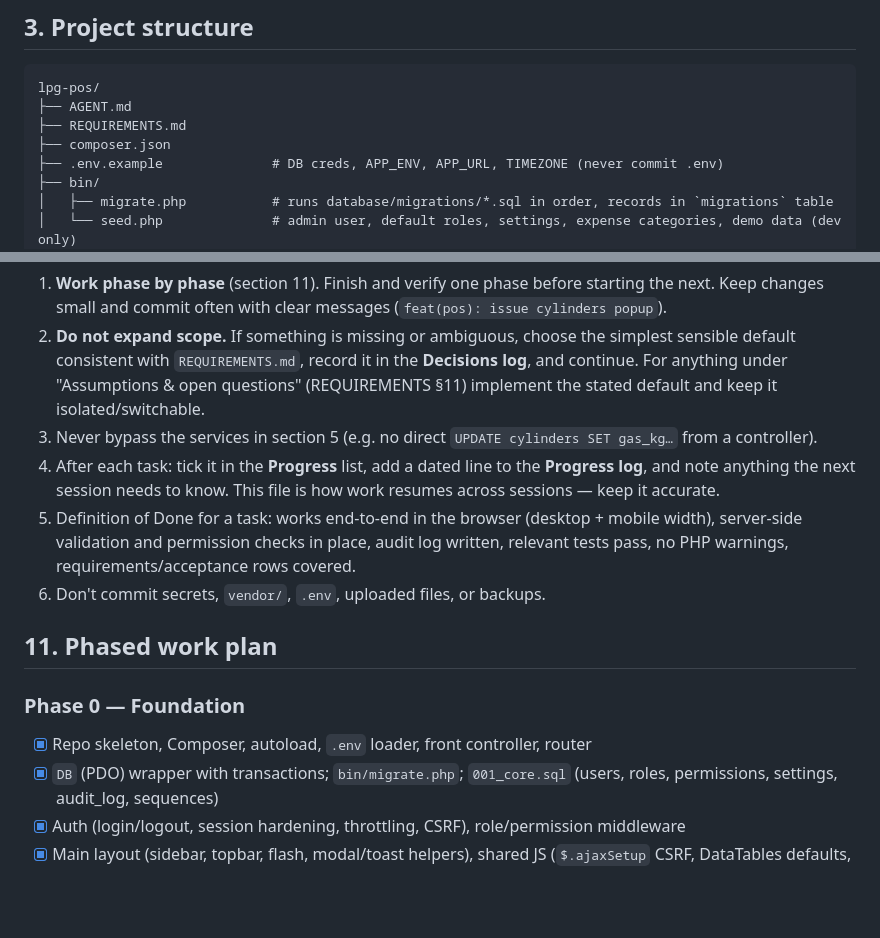
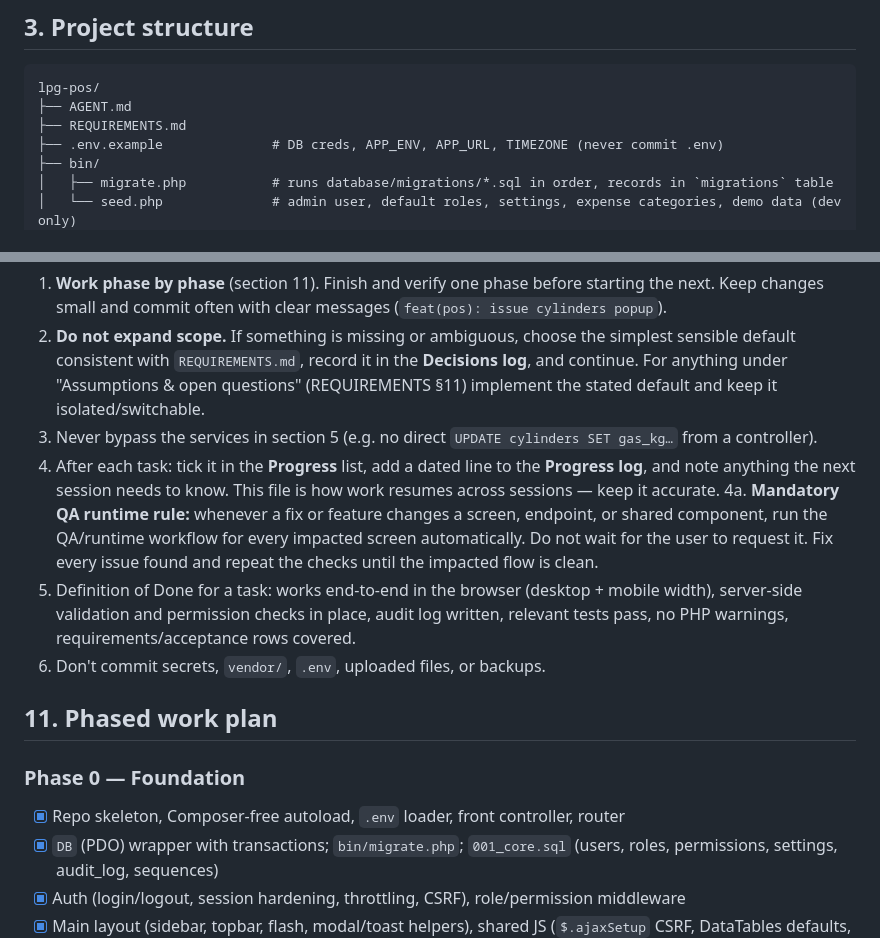
Before and after one commit to Abdulrehman-Malik/PAK-GAS-APP, a Markdown page: AGENT.md, 2 parts joined by grey strips. Drawn GitHub-style; blank space fills up the shorter version.

Commit message:
docs: make Composer-free runtime and QA rule explicit

```diff
--- a/AGENT.md
+++ b/AGENT.md
@@ -29,7 +29,6 @@ Rules:
 lpg-pos/
 ├── AGENT.md
 ├── REQUIREMENTS.md
-├── composer.json
 ├── .env.example              # DB creds, APP_ENV, APP_URL, TIMEZONE (never commit .env)
 ├── bin/
 │   ├── migrate.php           # runs database/migrations/*.sql in order, records in `migrations` table
@@ -152,13 +151,14 @@ Invariants (each has a test):
 2. **Do not expand scope.** If something is missing or ambiguous, choose the simplest sensible default consistent with `REQUIREMENTS.md`, record it in the **Decisions log**, and continue. For anything under "Assumptions & open questions" (REQUIREMENTS §11) implement the stated default and keep it isolated/switchable.
 3. Never bypass the services in section 5 (e.g. no direct `UPDATE cylinders SET gas_kg…` from a controller).
 4. After each task: tick it in the **Progress** list, add a dated line to the **Progress log**, and note anything the next session needs to know. This file is how work resumes across sessions — keep it accurate.
+4a. **Mandatory QA runtime rule:** whenever a fix or feature changes a screen, endpoint, or shared component, run the QA/runtime workflow for every impacted screen automatically. Do not wait for the user to request it. Fix every issue found and repeat the checks until the impacted flow is clean.
 5. Definition of Done for a task: works end-to-end in the browser (desktop + mobile width), server-side validation and permission checks in place, audit log written, relevant tests pass, no PHP warnings, requirements/acceptance rows covered.
 6. Don't commit secrets, `vendor/`, `.env`, uploaded files, or backups.
 
 ## 11. Phased work plan
 
 ### Phase 0 — Foundation
-- [x] Repo skeleton, Composer, autoload, `.env` loader, front controller, router
+- [x] Repo skeleton, Composer-free autoload, `.env` loader, front controller, router
 - [x] `DB` (PDO) wrapper with transactions; `bin/migrate.php`; `001_core.sql` (users, roles, permissions, settings, audit_log, sequences)
 - [x] Auth (login/logout, session hardening, throttling, CSRF), role/permission middleware
 - [x] Main layout (sidebar, topbar, flash, modal/toast helpers), shared JS (`$.ajaxSetup` CSRF, DataTables defaults, number helpers)
```
